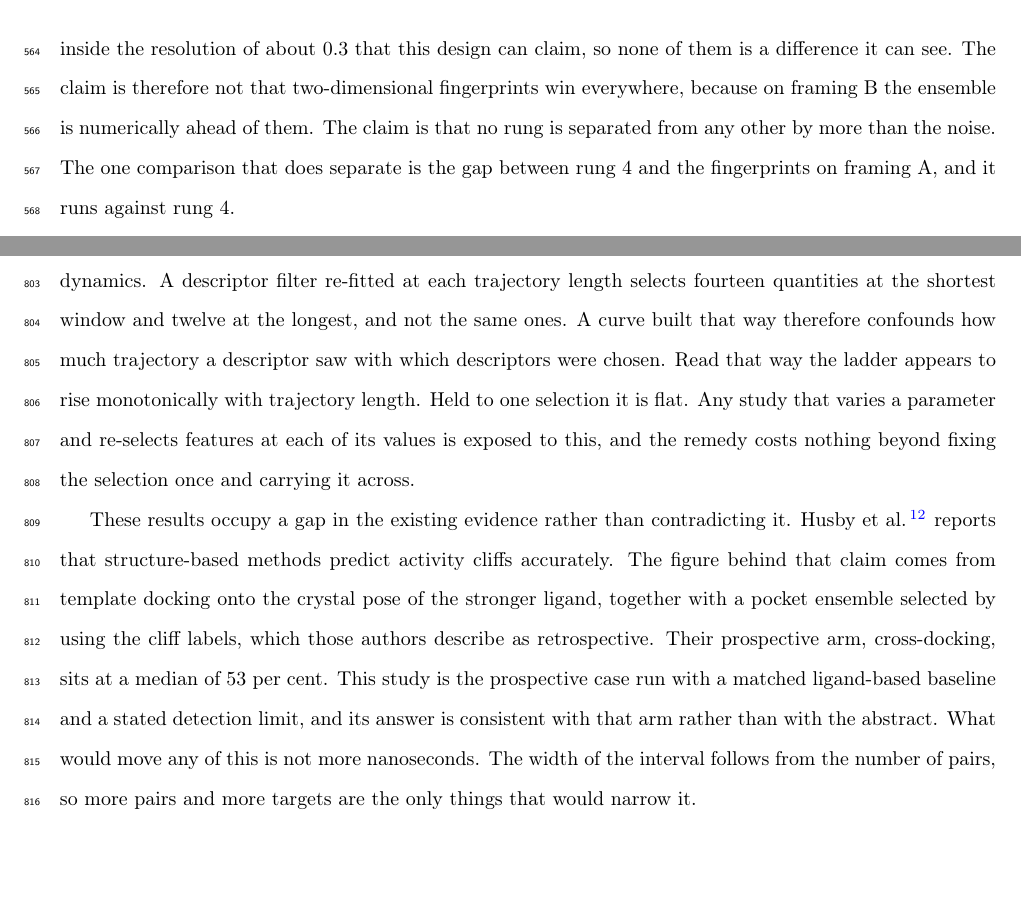
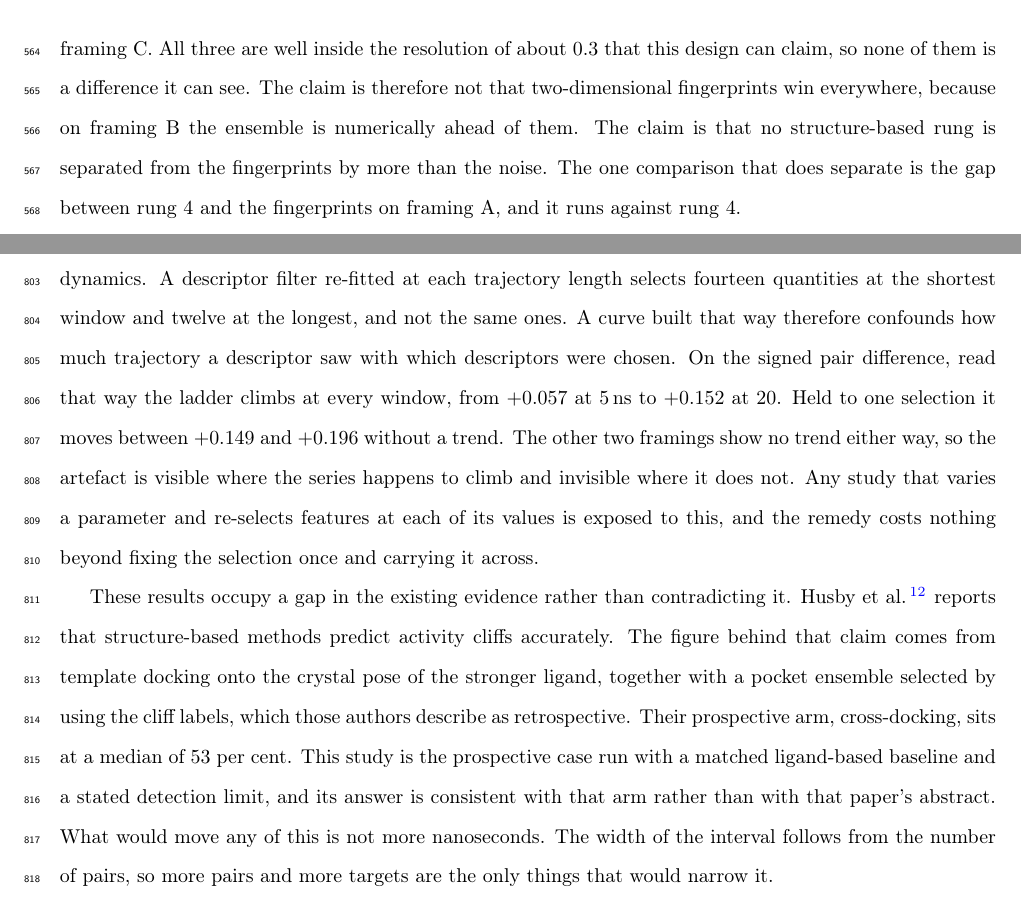
Before and after one commit to ismankrn/qsar-md-ache-cliffs, a LaTeX document (manuscript/main.tex, which reads manuscript/sections/03_results.tex): two parts of pages 21 and 29 of 43, joined at a grey line, cut so that both start at the same text, the shorter picture padded with empty space. Compiled offline with pdfLaTeX.

Commit message:
Sweep the ladder and scope subsections
Two claims reached past what was measured, and the sweep that found them is the one
the held-out subsection got last week.

Section 3.3 opened with "no rung is resolvably ahead of any other on any framing" and
then justified it with three numbers, all of them comparisons against the
fingerprints. Among the rungs themselves three pairs exceed the 0.3 the design can
resolve: rung 1 over rung 2 by 0.339 and over rung 4 by 0.317 on framing A, and rung
2e over rung 3 by 0.331 on framing B. The claim now says what the justification
supports, which is that no structure-based rung is resolvably ahead of the
fingerprints.

Section 3.9 said the per-window series makes the ladder "appear to rise monotonically
with trajectory length". It rises on the signed pair difference and on neither of the
others: framing A runs 0.049, 0.013, 0.043 and framing C runs 0.800, 0.812, 0.796.
The sentence now names the framing where the artefact shows and says it does not show
on the other two.

Also in 3.9, "consistent with that arm rather than with the abstract" could be read
as this paper's own abstract, and now names whose it is.

Co-Authored-By: Claude Opus 5 <noreply@anthropic.com>

```diff
--- a/manuscript/sections/03_results.tex
+++ b/manuscript/sections/03_results.tex
@@ -171,7 +171,8 @@ best structure-based rung is $0.171$ on \framingA{} and $0.010$ on \framingC{}.
 three are well inside the resolution of about $0.3$ that this design can claim, so none
 of them is a difference it can see. The claim is therefore not that two-dimensional
 fingerprints win everywhere, because on \framingB{} the ensemble is numerically ahead
-of them. The claim is that no rung is separated from any other by more than the noise.
+of them. The claim is that no structure-based rung is separated from the fingerprints by more
+than the noise.
 The one comparison that does separate is the gap between rung~4 and the fingerprints on
 \framingA{}, and it runs against rung~4.
 
@@ -587,8 +588,11 @@ One measurement artefact quantified along the way generalises past this target a
 molecular dynamics. A descriptor filter re-fitted at each trajectory length selects
 fourteen quantities at the shortest window and twelve at the longest, and not the same
 ones. A curve built that way therefore confounds how much trajectory a descriptor saw
-with which descriptors were chosen. Read that way the ladder appears to rise
-monotonically with trajectory length. Held to one selection it is flat. Any study that
+with which descriptors were chosen. On the signed pair difference, read that way the ladder climbs at every window, from
+$+0.057$ at \SI{5}{\nano\second} to $+0.152$ at 20. Held to one selection it moves
+between $+0.149$ and $+0.196$ without a trend. The other two framings show no trend
+either way, so the artefact is visible where the series happens to climb and invisible
+where it does not. Any study that
 varies a parameter and re-selects features at each of its values is exposed to this,
 and the remedy costs nothing beyond fixing the selection once and carrying it across.
 
@@ -599,7 +603,7 @@ pose of the stronger ligand, together with a pocket ensemble selected by using t
 cliff labels, which those authors describe as retrospective. Their prospective arm,
 cross-docking, sits at a median of 53 per cent. This study is the prospective case run
 with a matched ligand-based baseline and a stated detection limit, and its answer is
-consistent with that arm rather than with the abstract. What would move any of this is
+consistent with that arm rather than with that paper's abstract. What would move any of this is
 not more nanoseconds. The width of the interval follows from the number of pairs, so
 more pairs and more targets are the only things that would narrow it.
 
```
Also changed, not shown: manuscript/sections/03_results.tex (4 more changed lines).
